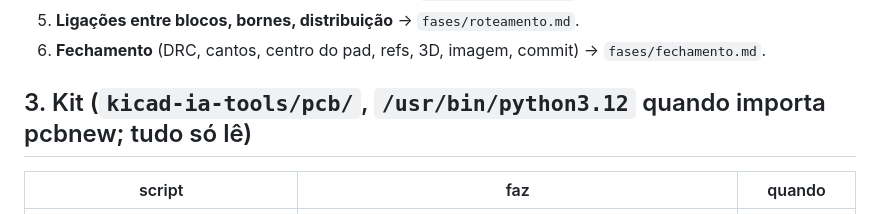
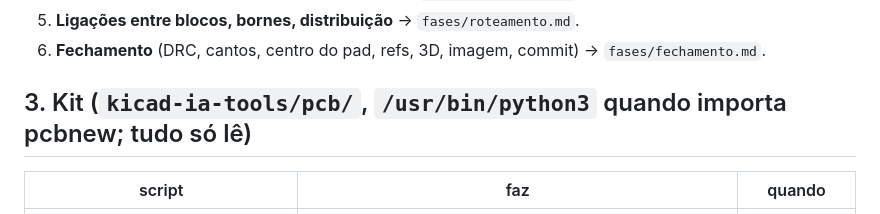
Before and after one commit to HenriqueAleixo/claude-setup, a Markdown page: skills/pcb/SKILL.md, the part around the change. Rendered like a GitHub page.

Commit message:
skill pcb: kit roda com /usr/bin/python3 (não mais python3.12) (#2)
No Ubuntu 26.04 o Python do sistema é o 3.14; o kicad-ia-tools já foi
ajustado para /usr/bin/python3.

Co-authored-by: Claude Fable 5.2 <noreply@anthropic.com>

```diff
--- a/skills/pcb/SKILL.md
+++ b/skills/pcb/SKILL.md
@@ -49,7 +49,7 @@ Exemplos: Ecosnap (`~/Documentos/projetos/Kicad/Ecosnap/kicad/`, roteado 10–20
 5. **Ligações entre blocos, bornes, distribuição** → `fases/roteamento.md`.
 6. **Fechamento** (DRC, cantos, centro do pad, refs, 3D, imagem, commit) → `fases/fechamento.md`.
 
-## 3. Kit (`kicad-ia-tools/pcb/`, `/usr/bin/python3.12` quando importa pcbnew; tudo só lê)
+## 3. Kit (`kicad-ia-tools/pcb/`, `/usr/bin/python3` quando importa pcbnew; tudo só lê)
 | script | faz | quando |
 |---|---|---|
 | `drc_resumo.py placa [--area] [--novo base.json]` | DRC filtrado, violações novas, ligações faltando por rede | toda fase |
```
